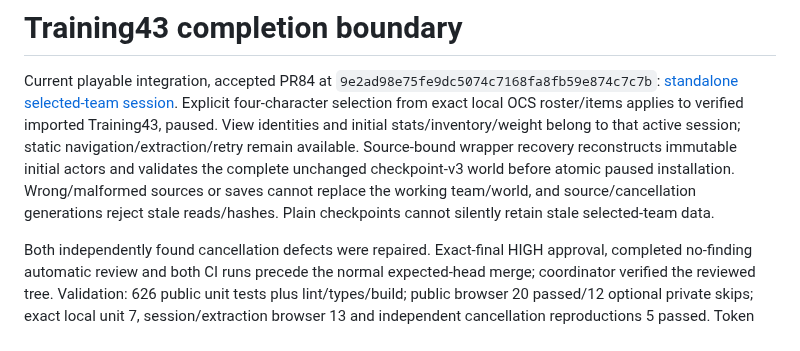
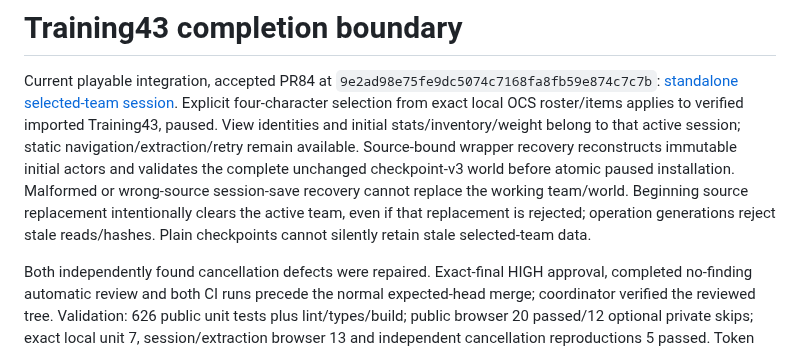
Before and after one commit to derekrivers/HiredGuns, a Markdown page: docs/training43-completion.md, the part around the change. Rendered like a GitHub page.

Commit message:
Clarify session recovery versus source replacement

```diff
--- a/docs/training43-completion.md
+++ b/docs/training43-completion.md
@@ -8,8 +8,10 @@ Training43, paused. View identities and initial stats/inventory/weight belong to
 that active session; static navigation/extraction/retry remain available.
 Source-bound wrapper recovery reconstructs immutable initial actors and validates
 the complete unchanged checkpoint-v3 world before atomic paused installation.
-Wrong/malformed sources or saves cannot replace the working team/world, and
-source/cancellation generations reject stale reads/hashes. Plain checkpoints
+Malformed or wrong-source session-save recovery cannot replace the working
+team/world. Beginning source replacement intentionally clears the active team,
+even if that replacement is rejected; operation generations reject stale
+reads/hashes. Plain checkpoints
 cannot silently retain stale selected-team data.
 
 Both independently found cancellation defects were repaired. Exact-final HIGH
```
